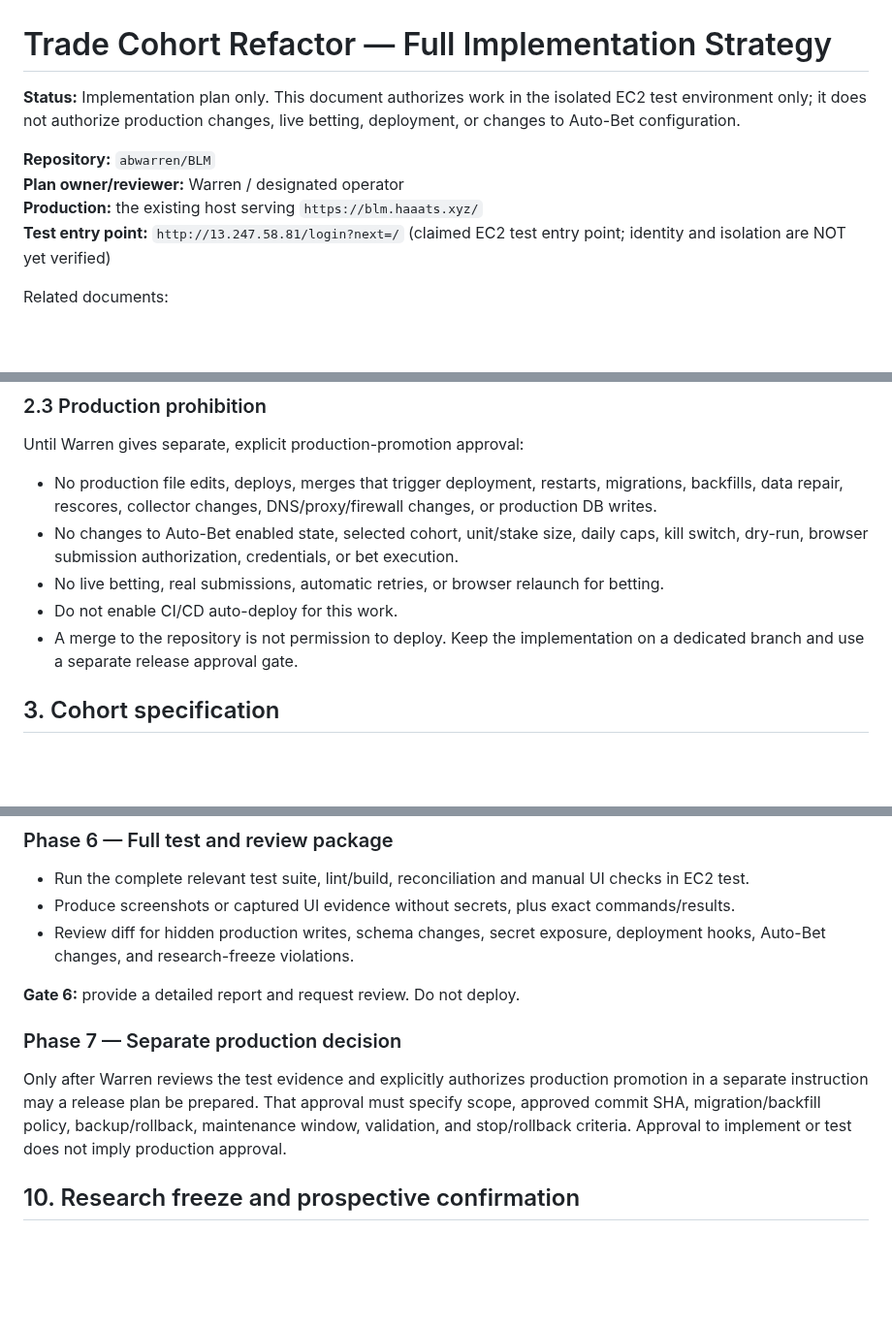
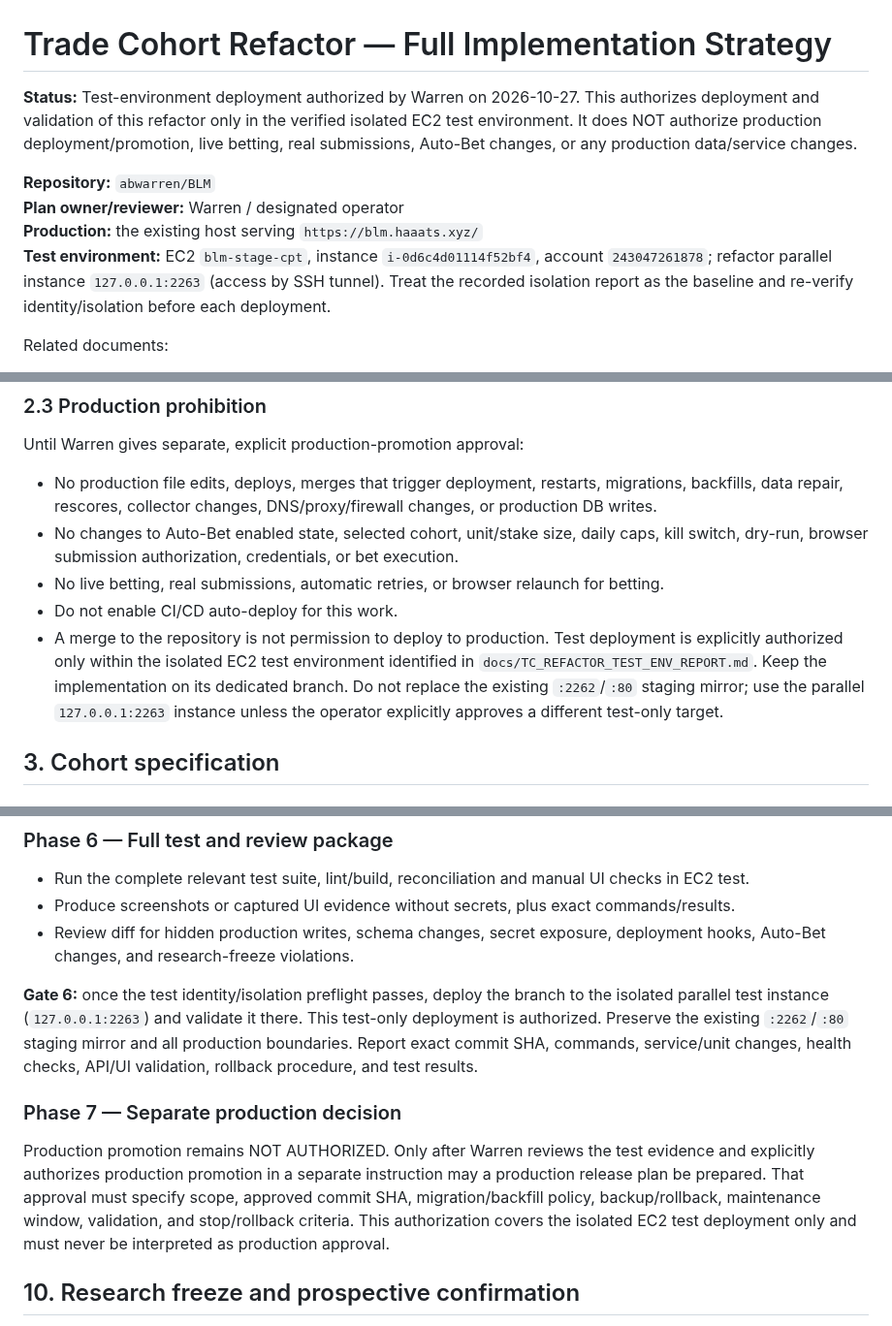
Before and after one commit to abwarren/BLM, a Markdown page: docs/TRADE_COHORT_REFACTOR_IMPLEMENTATION_STRATEGY.md, 3 parts joined by grey strips. Shown at 97% size. GitHub-like rendering; blank space fills up the shorter version.

Commit message:
docs: authorize isolated EC2 test deployment for TC refactor

```diff
--- a/docs/TRADE_COHORT_REFACTOR_IMPLEMENTATION_STRATEGY.md
+++ b/docs/TRADE_COHORT_REFACTOR_IMPLEMENTATION_STRATEGY.md
@@ -1,11 +1,11 @@
 # Trade Cohort Refactor — Full Implementation Strategy
 
-**Status:** Implementation plan only. This document authorizes work in the isolated EC2 test environment only; it does not authorize production changes, live betting, deployment, or changes to Auto-Bet configuration.
+**Status:** Test-environment deployment authorized by Warren on 2026-10-27. This authorizes deployment and validation of this refactor only in the verified isolated EC2 test environment. It does NOT authorize production deployment/promotion, live betting, real submissions, Auto-Bet changes, or any production data/service changes.
 
 **Repository:** `abwarren/BLM`
 **Plan owner/reviewer:** Warren / designated operator
 **Production:** the existing host serving `https://blm.haaats.xyz/`
-**Test entry point:** `http://13.247.58.81/login?next=/` (claimed EC2 test entry point; identity and isolation are NOT yet verified)
+**Test environment:** EC2 `blm-stage-cpt`, instance `i-0d6c4d01114f52bf4`, account `243047261878`; refactor parallel instance `127.0.0.1:2263` (access by SSH tunnel). Treat the recorded isolation report as the baseline and re-verify identity/isolation before each deployment.
 
 Related documents:
 - [Environment boundaries](ENVIRONMENT_BOUNDARIES.md)
@@ -58,7 +58,7 @@ Until Warren gives separate, explicit production-promotion approval:
 - No changes to Auto-Bet enabled state, selected cohort, unit/stake size, daily caps, kill switch, dry-run, browser submission authorization, credentials, or bet execution.
 - No live betting, real submissions, automatic retries, or browser relaunch for betting.
 - Do not enable CI/CD auto-deploy for this work.
-- A merge to the repository is not permission to deploy. Keep the implementation on a dedicated branch and use a separate release approval gate.
+- A merge to the repository is not permission to deploy to production. Test deployment is explicitly authorized only within the isolated EC2 test environment identified in `docs/TC_REFACTOR_TEST_ENV_REPORT.md`. Keep the implementation on its dedicated branch. Do not replace the existing `:2262`/`:80` staging mirror; use the parallel `127.0.0.1:2263` instance unless the operator explicitly approves a different test-only target.
 
 ## 3. Cohort specification
 
@@ -334,10 +334,10 @@ Do not hide, waive, or casually fix unrelated failures without documenting them.
 - Produce screenshots or captured UI evidence without secrets, plus exact commands/results.
 - Review diff for hidden production writes, schema changes, secret exposure, deployment hooks, Auto-Bet changes, and research-freeze violations.
 
-**Gate 6:** provide a detailed report and request review. Do not deploy.
+**Gate 6:** once the test identity/isolation preflight passes, deploy the branch to the isolated parallel test instance (`127.0.0.1:2263`) and validate it there. This test-only deployment is authorized. Preserve the existing `:2262`/`:80` staging mirror and all production boundaries. Report exact commit SHA, commands, service/unit changes, health checks, API/UI validation, rollback procedure, and test results.
 
 ### Phase 7 — Separate production decision
-Only after Warren reviews the test evidence and explicitly authorizes production promotion in a separate instruction may a release plan be prepared. That approval must specify scope, approved commit SHA, migration/backfill policy, backup/rollback, maintenance window, validation, and stop/rollback criteria. Approval to implement or test does not imply production approval.
+Production promotion remains NOT AUTHORIZED. Only after Warren reviews the test evidence and explicitly authorizes production promotion in a separate instruction may a production release plan be prepared. That approval must specify scope, approved commit SHA, migration/backfill policy, backup/rollback, maintenance window, validation, and stop/rollback criteria. This authorization covers the isolated EC2 test deployment only and must never be interpreted as production approval.
 
 ## 10. Research freeze and prospective confirmation
 
```
Also changed, not shown: other parts of docs/TRADE_COHORT_REFACTOR_IMPLEMENTATION_STRATEGY.md (+1 -1 lines).
